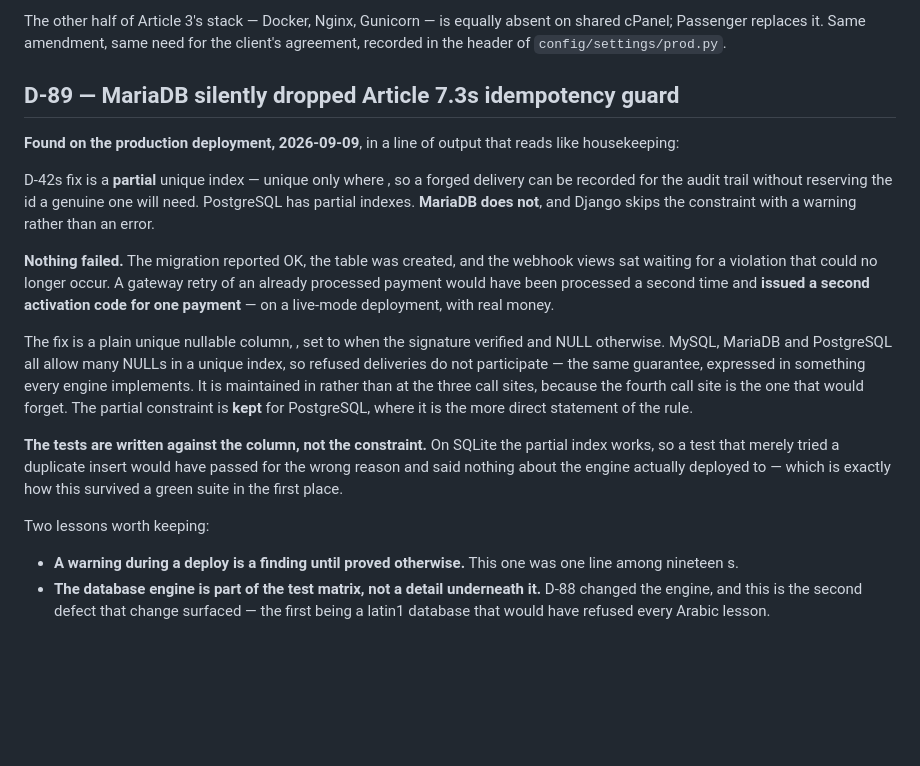
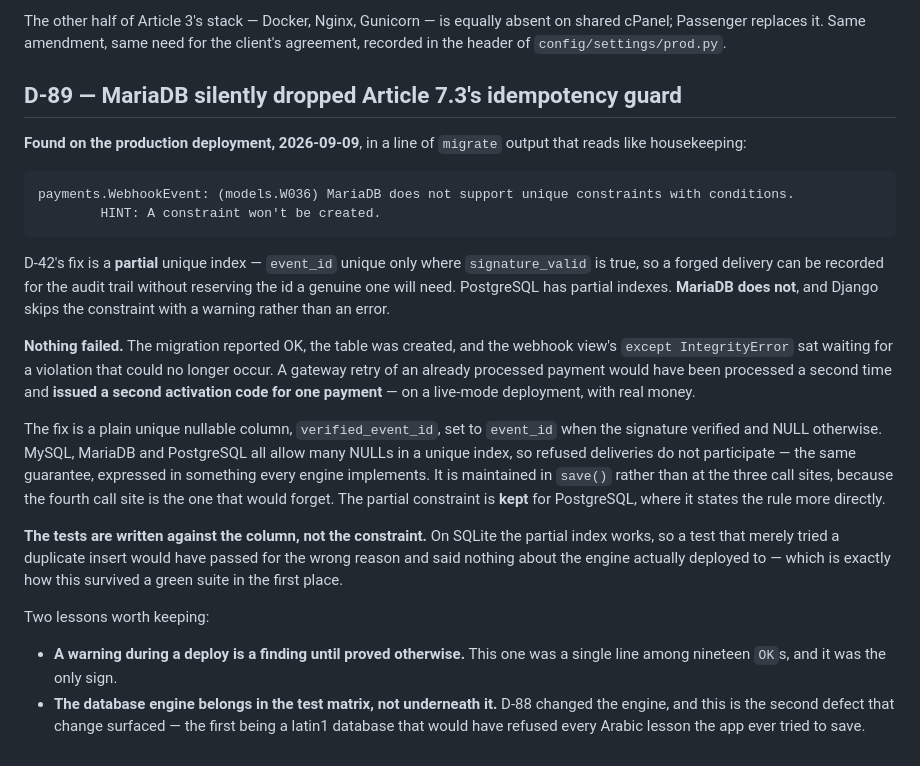
Before and after one commit to Ilyes4CODE/nojoumi, a Markdown page: docs/decisions.md, the part around the change. GitHub-like rendering; blank space fills up the shorter version.

Commit message:
docs: restore the D-89 entry
Backticks in the previous write were eaten by the shell, leaving the entry with
its identifiers missing.

Co-Authored-By: Claude Opus 5 <noreply@anthropic.com>

````diff
--- a/docs/decisions.md
+++ b/docs/decisions.md
@@ -2307,26 +2307,30 @@ The other half of Article 3's stack — Docker, Nginx, Gunicorn — is equally a
 replaces it. Same amendment, same need for the client's agreement, recorded in the header of
 `config/settings/prod.py`.
 
-## D-89 — MariaDB silently dropped Article 7.3s idempotency guard
-
-**Found on the production deployment, 2026-09-09**, in a line of  output that reads like housekeeping:
-
-
-
-D-42s fix is a **partial** unique index —  unique only where , so a forged delivery
-can be recorded for the audit trail without reserving the id a genuine one will need. PostgreSQL has partial
-indexes. **MariaDB does not**, and Django skips the constraint with a warning rather than an error.
-
-**Nothing failed.** The migration reported OK, the table was created, and the webhook views
- sat waiting for a violation that could no longer occur. A gateway retry of an already
+## D-89 — MariaDB silently dropped Article 7.3's idempotency guard
+
+**Found on the production deployment, 2026-09-09**, in a line of `migrate` output that reads like
+housekeeping:
+
+```
+payments.WebhookEvent: (models.W036) MariaDB does not support unique constraints with conditions.
+        HINT: A constraint won't be created.
+```
+
+D-42's fix is a **partial** unique index — `event_id` unique only where `signature_valid` is true, so a forged
+delivery can be recorded for the audit trail without reserving the id a genuine one will need. PostgreSQL has
+partial indexes. **MariaDB does not**, and Django skips the constraint with a warning rather than an error.
+
+**Nothing failed.** The migration reported OK, the table was created, and the webhook view's
+`except IntegrityError` sat waiting for a violation that could no longer occur. A gateway retry of an already
 processed payment would have been processed a second time and **issued a second activation code for one
 payment** — on a live-mode deployment, with real money.
 
-The fix is a plain unique nullable column, , set to  when the signature verified
+The fix is a plain unique nullable column, `verified_event_id`, set to `event_id` when the signature verified
 and NULL otherwise. MySQL, MariaDB and PostgreSQL all allow many NULLs in a unique index, so refused
 deliveries do not participate — the same guarantee, expressed in something every engine implements. It is
-maintained in  rather than at the three call sites, because the fourth call site is the one that would
-forget. The partial constraint is **kept** for PostgreSQL, where it is the more direct statement of the rule.
+maintained in `save()` rather than at the three call sites, because the fourth call site is the one that would
+forget. The partial constraint is **kept** for PostgreSQL, where it states the rule more directly.
 
 **The tests are written against the column, not the constraint.** On SQLite the partial index works, so a test
 that merely tried a duplicate insert would have passed for the wrong reason and said nothing about the engine
@@ -2334,7 +2338,8 @@ actually deployed to — which is exactly how this survived a green suite in the
 
 Two lessons worth keeping:
 
-* **A warning during a deploy is a finding until proved otherwise.** This one was one line among nineteen s.
-* **The database engine is part of the test matrix, not a detail underneath it.** D-88 changed the engine, and
-  this is the second defect that change surfaced — the first being a latin1 database that would have refused
-  every Arabic lesson.
+* **A warning during a deploy is a finding until proved otherwise.** This one was a single line among nineteen
+  `OK`s, and it was the only sign.
+* **The database engine belongs in the test matrix, not underneath it.** D-88 changed the engine, and this is
+  the second defect that change surfaced — the first being a latin1 database that would have refused every
+  Arabic lesson the app ever tried to save.
````
